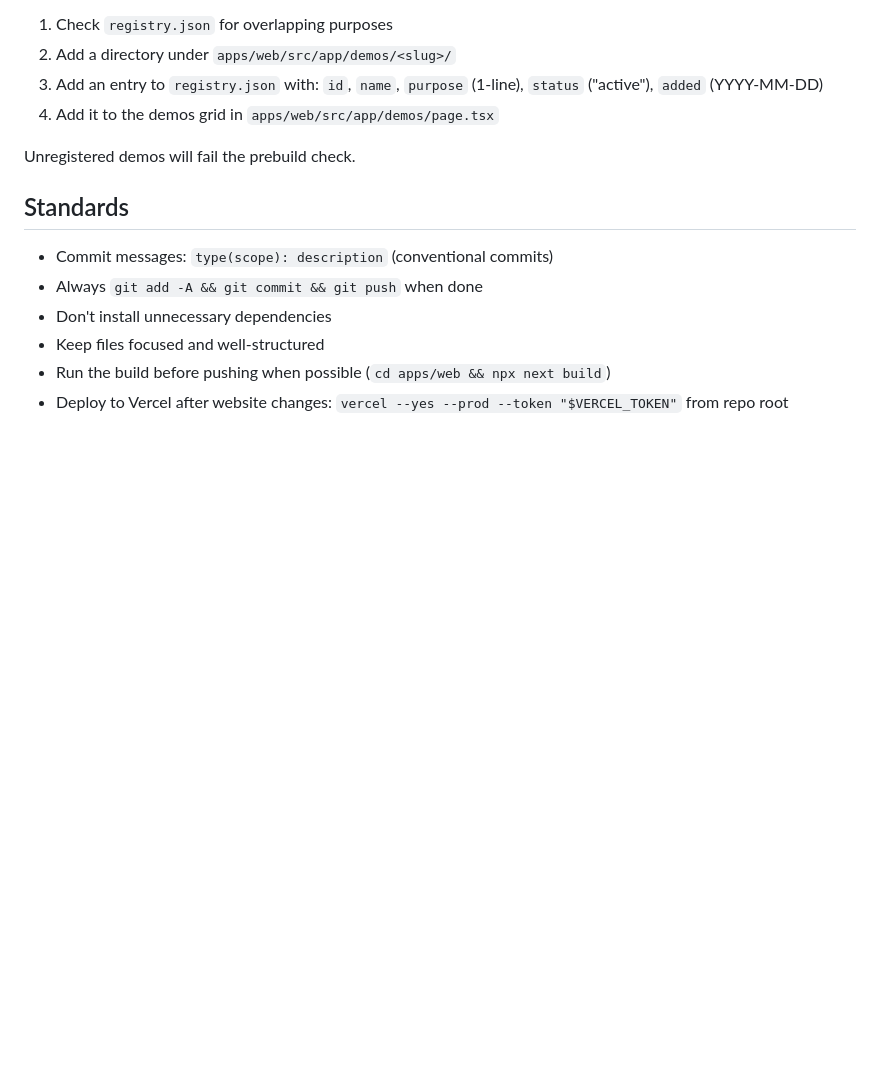
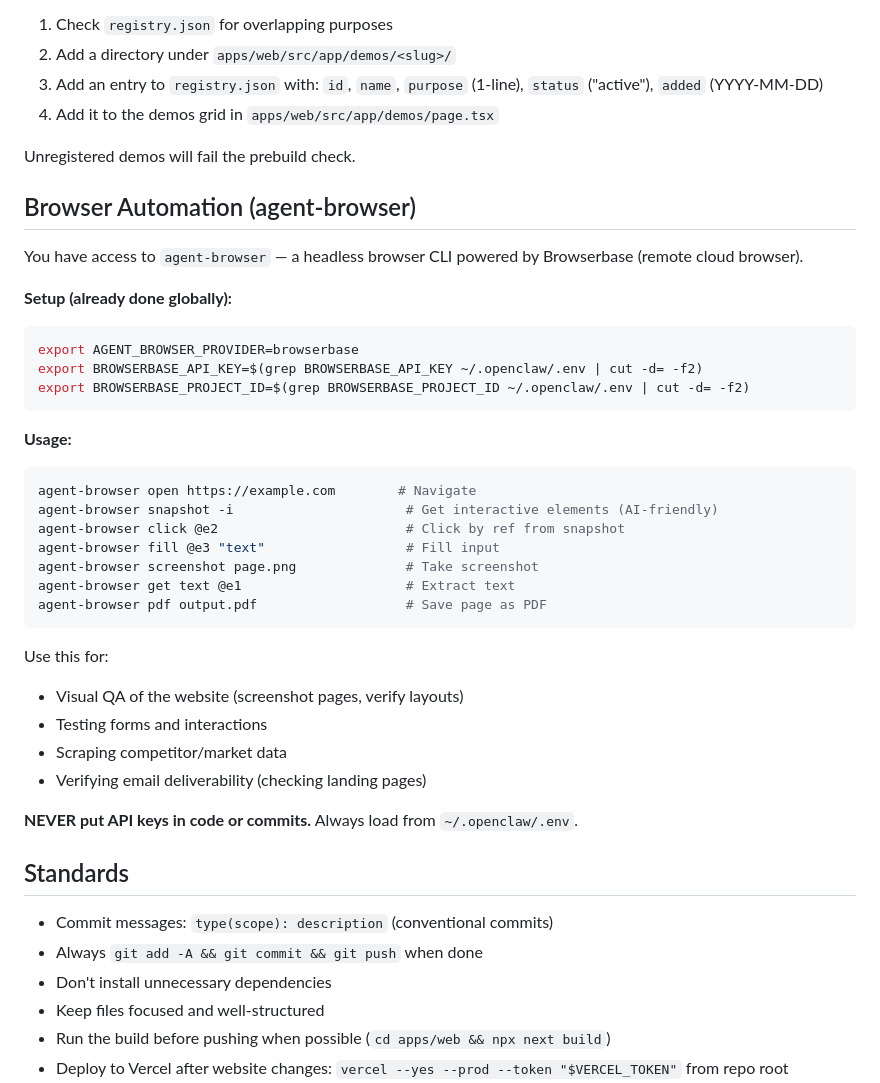
Before and after one commit to cleanwalkerrobotics/cleanwalkerrobotics, a Markdown page: CLAUDE.md, the part around the change. Drawn GitHub-style; blank space fills up the shorter version.

Commit message:
tools: add agent-browser with Browserbase for Claude Code teams
- Installed agent-browser@0.9.4 globally (Vercel team, Playwright-based)
- Browserbase remote browser provider configured
- API keys stored in ~/.openclaw/.env (not in repo)
- CLAUDE.md updated with usage instructions for sub-teams

````diff
--- a/CLAUDE.md
+++ b/CLAUDE.md
@@ -105,6 +105,36 @@ When adding a new demo:
 
 Unregistered demos will fail the prebuild check.
 
+## Browser Automation (agent-browser)
+
+You have access to `agent-browser` — a headless browser CLI powered by Browserbase (remote cloud browser).
+
+**Setup (already done globally):**
+```bash
+export AGENT_BROWSER_PROVIDER=browserbase
+export BROWSERBASE_API_KEY=$(grep BROWSERBASE_API_KEY ~/.openclaw/.env | cut -d= -f2)
+export BROWSERBASE_PROJECT_ID=$(grep BROWSERBASE_PROJECT_ID ~/.openclaw/.env | cut -d= -f2)
+```
+
+**Usage:**
+```bash
+agent-browser open https://example.com        # Navigate
+agent-browser snapshot -i                      # Get interactive elements (AI-friendly)
+agent-browser click @e2                        # Click by ref from snapshot
+agent-browser fill @e3 "text"                  # Fill input
+agent-browser screenshot page.png              # Take screenshot
+agent-browser get text @e1                     # Extract text
+agent-browser pdf output.pdf                   # Save page as PDF
+```
+
+Use this for:
+- Visual QA of the website (screenshot pages, verify layouts)
+- Testing forms and interactions
+- Scraping competitor/market data
+- Verifying email deliverability (checking landing pages)
+
+**NEVER put API keys in code or commits.** Always load from `~/.openclaw/.env`.
+
 ## Standards
 - Commit messages: `type(scope): description` (conventional commits)
 - Always `git add -A && git commit && git push` when done
````
